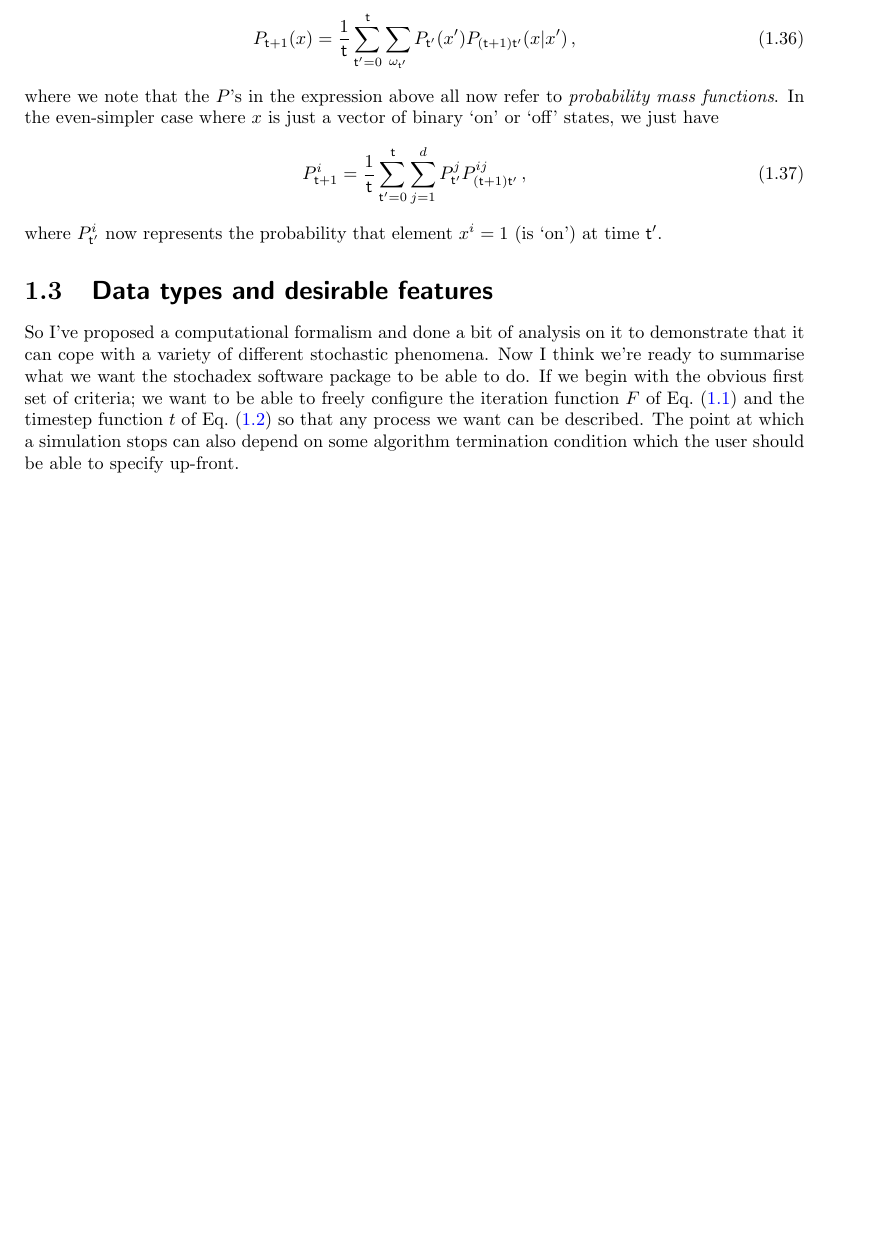
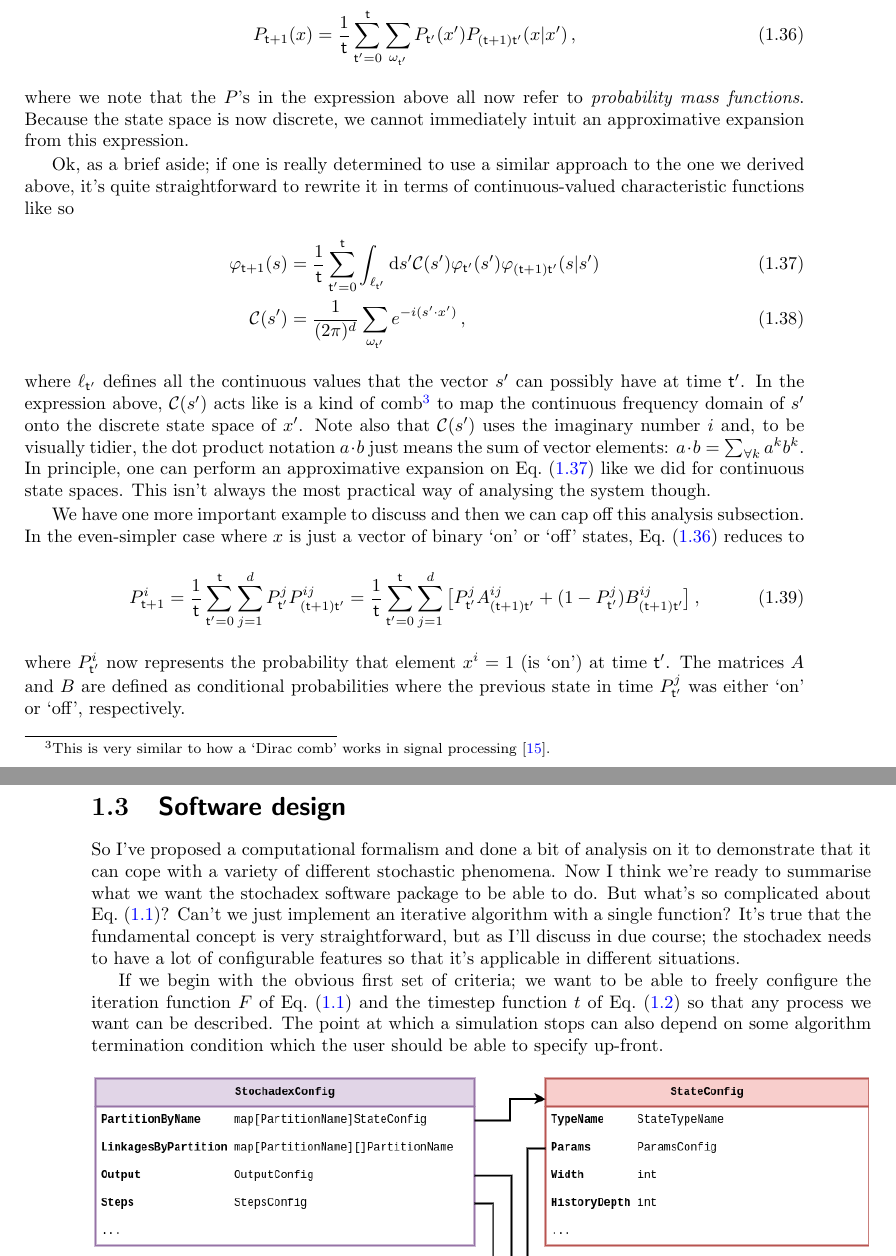
Before and after one commit to umbralcalc/worlds-of-observation, a LaTeX book (book.tex): part of page 17 of 58 before the commit and two parts of pages 17 and 18 of 58 after it, the two joined at a grey line, cut so that both start at the same text, the shorter picture padded with empty space. Compiled offline with pdfLaTeX.

Commit message:
added a chunk of calculation for characteristic functions

```diff
--- a/book.tex
+++ b/book.tex
@@ -375,17 +375,30 @@ Note that an analog of Eq.~(\ref{eq:master-x-cont}) exists for discrete state sp
 P_{{\sf t}+1}(x) &= \frac{1}{{\sf t}}\sum_{{\sf t}'=0}^{\sf t}\sum_{\omega_{{\sf t}'}} P_{{\sf t}'}(x') P_{({\sf t}+1){\sf t}'}(x \vert x') \label{eq:master-x-disc} \,,
 \end{align}
 %%
-where we note that the $P$'s in the expression above all now refer to \emph{probability mass functions}. In the even-simpler case where $x$ is just a vector of binary `on' or `off' states, we just have
+where we note that the $P$'s in the expression above all now refer to \emph{probability mass functions}. Because the state space is now discrete, we cannot immediately intuit an approximative expansion from this expression.
+
+Ok, as a brief aside; if one is really determined to use a similar approach to the one we derived above, it's quite straightforward to rewrite it in terms of continuous-valued characteristic functions like so
 %%
 \begin{align}
-P^i_{{\sf t}+1} &= \frac{1}{{\sf t}}\sum_{{\sf t}'=0}^{\sf t} \sum_{j=1}^d P^j_{{\sf t}'} P^{ij}_{({\sf t}+1){\sf t}'} \label{eq:master-x-disc-binary} \,,
+\varphi_{{\sf t}+1}(s) &= \frac{1}{{\sf t}}\sum_{{\sf t}'=0}^{\sf t}\int_{\ell_{{\sf t}'}}{\rm d}s' {\cal C}(s') \varphi_{{\sf t}'}(s') \varphi_{({\sf t}+1){\sf t}'}(s \vert s') \label{eq:master-x-disc-char} \\
+{\cal C}(s') &= \frac{1}{(2\pi )^d}\sum_{\omega_{{\sf t}'}}e^{-i(s'\cdot x')} \,,
 \end{align}
 %%
-where $P^i_{{\sf t}'}$ now represents the probability that element $x^i=1$ (is `on') at time ${\sf t}'$.
+where $\ell_{{\sf t}'}$ defines all the continuous values that the vector $s'$ can possibly have at time ${\sf t}'$. In the expression above, ${\cal C}(s')$ acts like is a kind of comb\footnote{This is very similar to how a `Dirac comb' works in signal processing~\cite{brandwood2012fourier}.} to map the continuous frequency domain of $s'$ onto the discrete state space of $x'$. Note also that ${\cal C}(s')$ uses the imaginary number $i$ and, to be visually tidier, the dot product notation $a\cdot b$ just means the sum of vector elements: $a\cdot b = \sum_{\forall k}a^kb^k$. In principle, one can perform an approximative expansion on Eq.~(\ref{eq:master-x-disc-char}) like we did for continuous state spaces. This isn't always the most practical way of analysing the system though.
 
-\section{\sffamily Data types and desirable features}
+We have one more important example to discuss and then we can cap off this analysis subsection. In the even-simpler case where $x$ is just a vector of binary `on' or `off' states, Eq.~(\ref{eq:master-x-disc}) reduces to
+%%
+\begin{align}
+P^i_{{\sf t}+1} &= \frac{1}{{\sf t}}\sum_{{\sf t}'=0}^{\sf t} \sum_{j=1}^d P^j_{{\sf t}'} P^{ij}_{({\sf t}+1){\sf t}'} = \frac{1}{{\sf t}}\sum_{{\sf t}'=0}^{\sf t} \sum_{j=1}^d \big[ P^j_{{\sf t}'} A^{ij}_{({\sf t}+1){\sf t}'} + (1-P^j_{{\sf t}'}) B^{ij}_{({\sf t}+1){\sf t}'} \big] \label{eq:master-x-disc-binary}\,,
+\end{align}
+%%
+where $P^i_{{\sf t}'}$ now represents the probability that element $x^i=1$ (is `on') at time ${\sf t}'$. The matrices $A$ and $B$ are defined as conditional probabilities where the previous state in time $P^j_{{\sf t}'}$ was either `on' or `off', respectively.
 
-So I've proposed a computational formalism and done a bit of analysis on it to demonstrate that it can cope with a variety of different stochastic phenomena. Now I think we're ready to summarise what we want the stochadex software package to be able to do. If we begin with the obvious first set of criteria; we want to be able to freely configure the iteration function $F$ of Eq.~(\ref{eq:x-step-def}) and the timestep function $t$ of Eq.~(\ref{eq:t-steps-sum}) so that any process we want can be described. The point at which a simulation stops can also depend on some algorithm termination condition which the user should be able to specify up-front.
+\section{\sffamily Software design}
+
+So I've proposed a computational formalism and done a bit of analysis on it to demonstrate that it can cope with a variety of different stochastic phenomena. Now I think we're ready to summarise what we want the stochadex software package to be able to do. But what's so complicated about Eq.~(\ref{eq:x-step-def})? Can't we just implement an iterative algorithm with a single function? It's true that the fundamental concept is very straightforward, but as I'll discuss in due course; the stochadex needs to have a lot of configurable features so that it's applicable in different situations.
+
+If we begin with the obvious first set of criteria; we want to be able to freely configure the iteration function $F$ of Eq.~(\ref{eq:x-step-def}) and the timestep function $t$ of Eq.~(\ref{eq:t-steps-sum}) so that any process we want can be described. The point at which a simulation stops can also depend on some algorithm termination condition which the user should be able to specify up-front.
 
 \begin{figure}[h]
 \centering
```
Also changed, not shown: book.bib (+7 -0 lines), book.bbl, book.pdf, images/gp-like-diag.drawio.png, book.tex (3 more changed lines), 1 other file.
